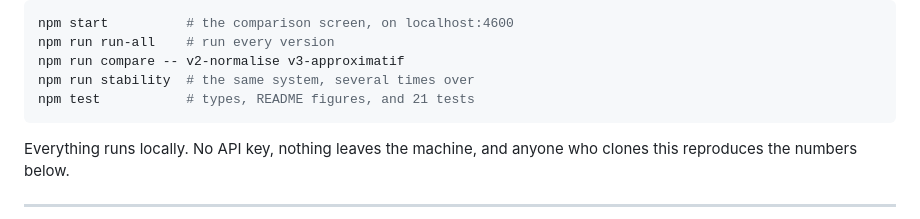
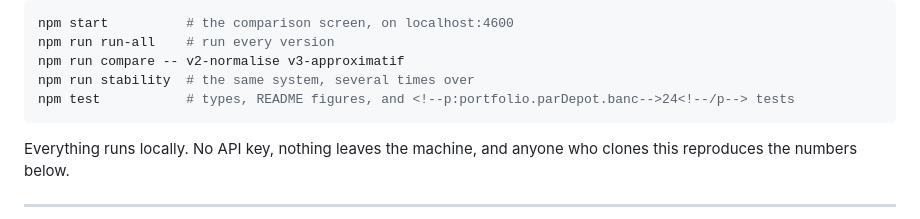
Before and after one commit to ArslaneSempai-ui/regression-bench, a Markdown page: README.md, the part around the change. Drawn GitHub-style.

Commit message:
Mark the repository's own test count
An unmarked number in prose goes stale in silence; a marked one cannot.

Co-Authored-By: Claude Opus 5 <noreply@anthropic.com>

````diff
--- a/README.md
+++ b/README.md
@@ -16,7 +16,7 @@ npm start          # the comparison screen, on localhost:4600
 npm run run-all    # run every version
 npm run compare -- v2-normalise v3-approximatif
 npm run stability  # the same system, several times over
-npm test           # types, README figures, and 21 tests
+npm test           # types, README figures, and <!--p:portfolio.parDepot.banc-->24<!--/p--> tests
 ```
 
 Everything runs locally. No API key, nothing leaves the machine, and anyone who clones this
````
